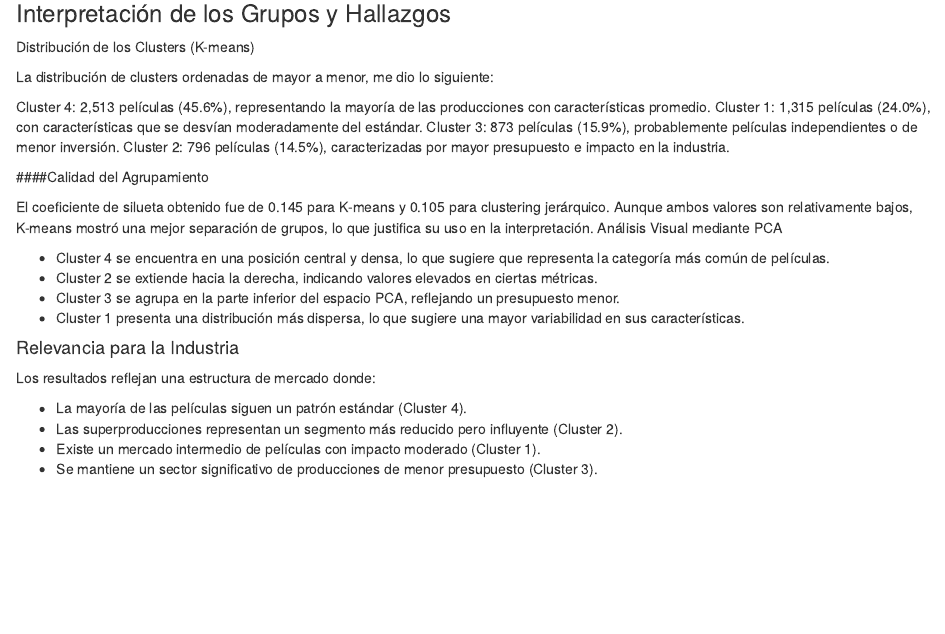
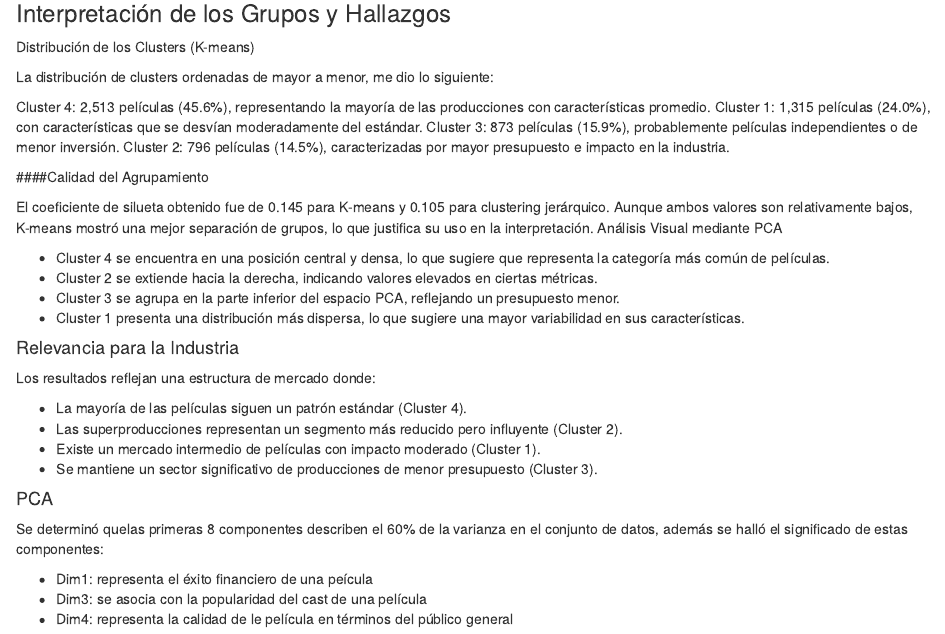
Before and after one commit to G2309/MD_Proyecto2, an R Markdown document (Reporte_Entrega2_Proyecto1.Rmd): the page in a window 1100 px wide, from 14170 px down. Rendered offline with R 4.5, knitr and Pandoc, with nearby package versions; some code elsewhere in the file could not run offline.

Commit message:
Conclusiones PCA

```diff
--- a/Reporte_Entrega2_Proyecto1.Rmd
+++ b/Reporte_Entrega2_Proyecto1.Rmd
@@ -501,3 +501,11 @@ Los resultados reflejan una estructura de mercado donde:
 - Las superproducciones representan un segmento más reducido pero influyente (Cluster 2).
 - Existe un mercado intermedio de películas con impacto moderado (Cluster 1).
 - Se mantiene un sector significativo de producciones de menor presupuesto (Cluster 3).
+
+#### PCA
+
+Se determinó quelas primeras 8 componentes describen el 60% de la varianza en el conjunto de datos, además se halló el significado de estas componentes:
+
+ - Dim1: representa el éxito financiero de una peícula
+ - Dim3: se asocia con la popularidad del cast de una película
+ - Dim4: representa la calidad de le película en términos del público general
```
